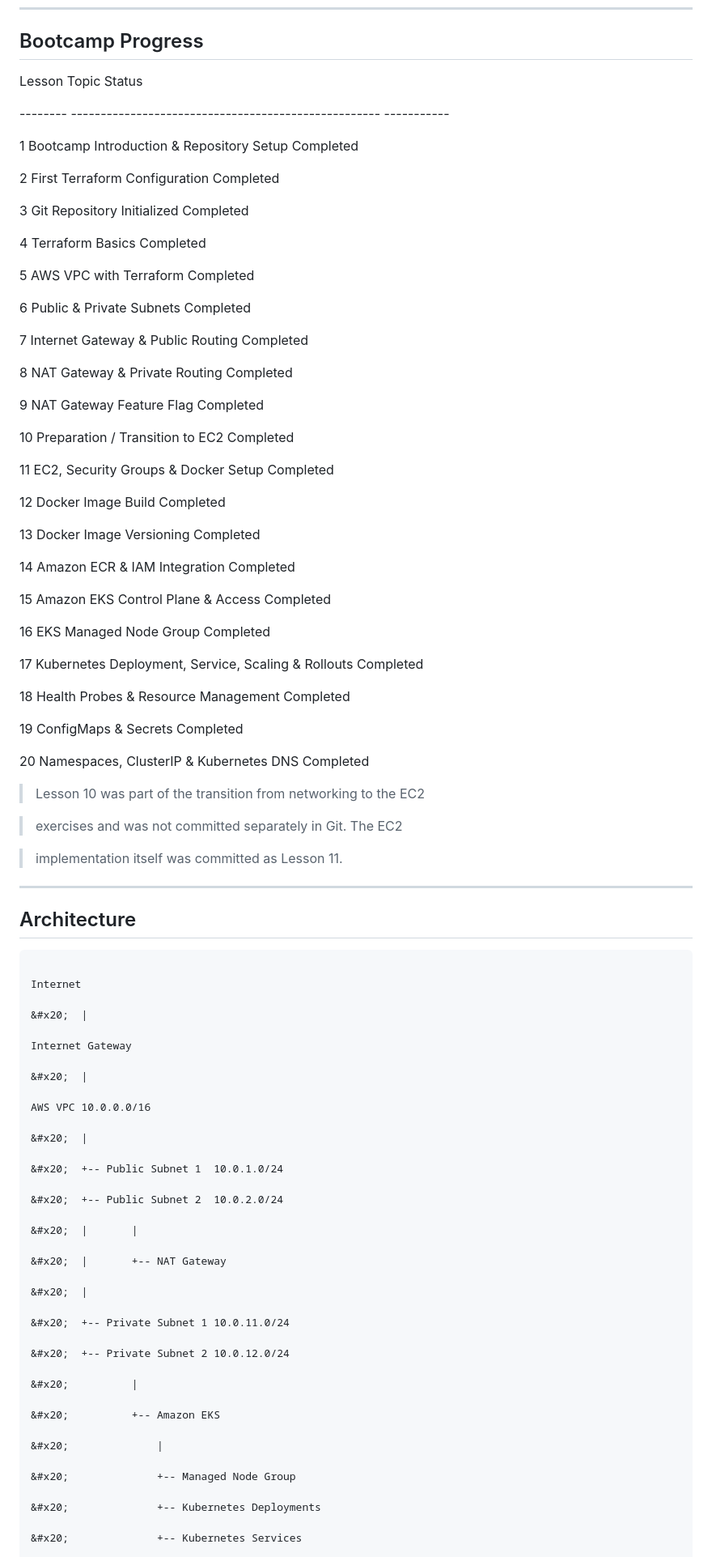
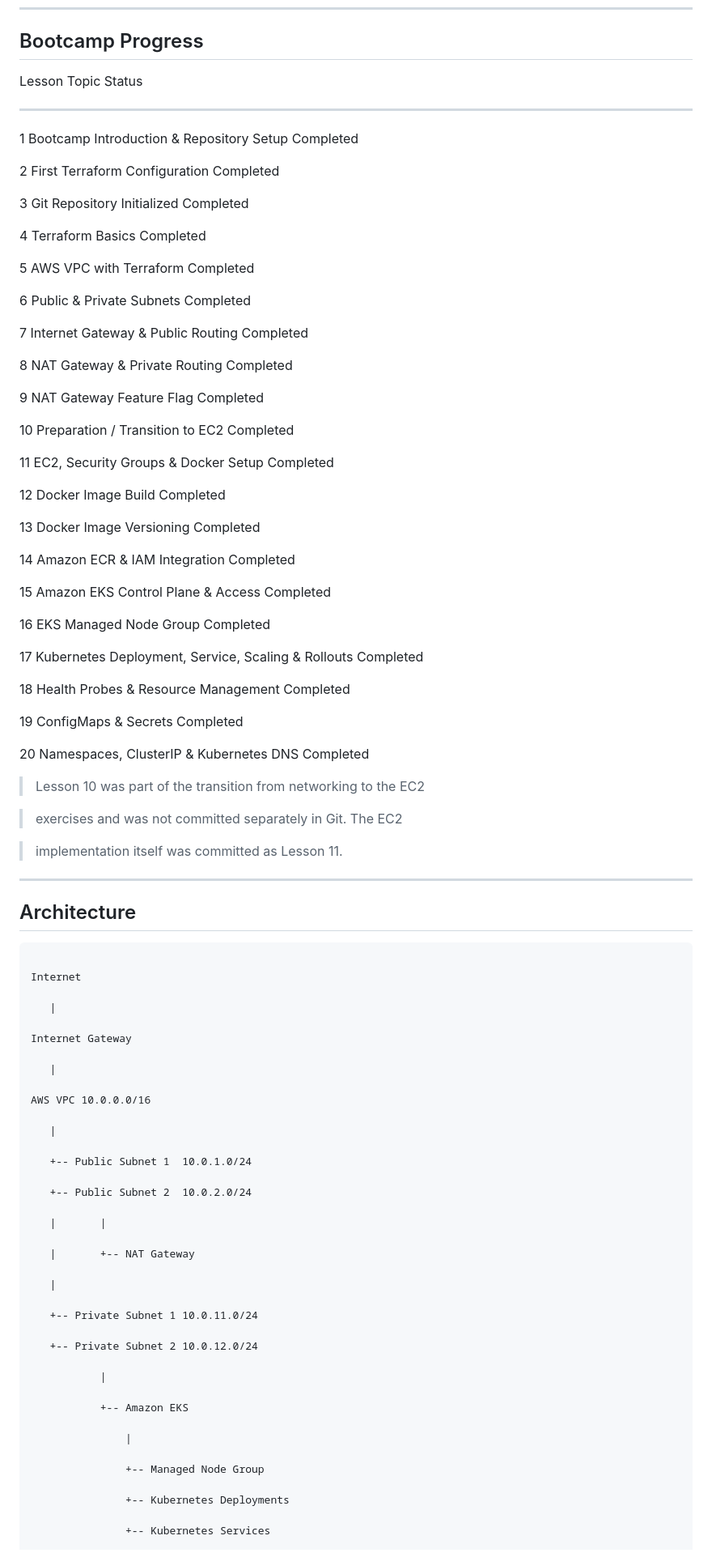
Before and after one commit to wslooten/eks-bootcamp, a Markdown page: README.md, the part around one of its changes. Shown at 81% size. Drawn GitHub-style.

Commit message:
Fix README formatting and encoding

```diff
--- a/README.md
+++ b/README.md
@@ -36,49 +36,49 @@ management.
 
 
 
-&#x20; Lesson   Topic                                                Status
+  Lesson   Topic                                                Status
 
-&#x20; -------- ---------------------------------------------------- -----------
+  -------- ---------------------------------------------------- -----------
 
-&#x20; 1        Bootcamp Introduction & Repository Setup             Completed
+  1        Bootcamp Introduction & Repository Setup             Completed
 
-&#x20; 2        First Terraform Configuration                        Completed
+  2        First Terraform Configuration                        Completed
 
-&#x20; 3        Git Repository Initialized                           Completed
+  3        Git Repository Initialized                           Completed
 
-&#x20; 4        Terraform Basics                                     Completed
+  4        Terraform Basics                                     Completed
 
-&#x20; 5        AWS VPC with Terraform                               Completed
+  5        AWS VPC with Terraform                               Completed
 
-&#x20; 6        Public & Private Subnets                             Completed
+  6        Public & Private Subnets                             Completed
 
-&#x20; 7        Internet Gateway & Public Routing                    Completed
+  7        Internet Gateway & Public Routing                    Completed
 
-&#x20; 8        NAT Gateway & Private Routing                        Completed
+  8        NAT Gateway & Private Routing                        Completed
 
-&#x20; 9        NAT Gateway Feature Flag                             Completed
+  9        NAT Gateway Feature Flag                             Completed
 
-&#x20; 10       Preparation / Transition to EC2                      Completed
+  10       Preparation / Transition to EC2                      Completed
 
-&#x20; 11       EC2, Security Groups & Docker Setup                  Completed
+  11       EC2, Security Groups & Docker Setup                  Completed
 
-&#x20; 12       Docker Image Build                                   Completed
+  12       Docker Image Build                                   Completed
 
-&#x20; 13       Docker Image Versioning                              Completed
+  13       Docker Image Versioning                              Completed
 
-&#x20; 14       Amazon ECR & IAM Integration                         Completed
+  14       Amazon ECR & IAM Integration                         Completed
 
-&#x20; 15       Amazon EKS Control Plane & Access                    Completed
+  15       Amazon EKS Control Plane & Access                    Completed
 
-&#x20; 16       EKS Managed Node Group                               Completed
+  16       EKS Managed Node Group                               Completed
 
-&#x20; 17       Kubernetes Deployment, Service, Scaling & Rollouts   Completed
+  17       Kubernetes Deployment, Service, Scaling & Rollouts   Completed
 
-&#x20; 18       Health Probes & Resource Management                  Completed
+  18       Health Probes & Resource Management                  Completed
 
-&#x20; 19       ConfigMaps & Secrets                                 Completed
+  19       ConfigMaps & Secrets                                 Completed
 
-&#x20; 20       Namespaces, ClusterIP & Kubernetes DNS               Completed
+  20       Namespaces, ClusterIP & Kubernetes DNS               Completed
 
 
 
@@ -102,39 +102,39 @@ management.
 
 Internet
 
-&#x20;  |
+   |
 
 Internet Gateway
 
-&#x20;  |
+   |
 
 AWS VPC 10.0.0.0/16
 
-&#x20;  |
+   |
 
-&#x20;  +-- Public Subnet 1  10.0.1.0/24
+   +-- Public Subnet 1  10.0.1.0/24
 
-&#x20;  +-- Public Subnet 2  10.0.2.0/24
+   +-- Public Subnet 2  10.0.2.0/24
 
-&#x20;  |       |
+   |       |
 
-&#x20;  |       +-- NAT Gateway
+   |       +-- NAT Gateway
 
-&#x20;  |
+   |
 
-&#x20;  +-- Private Subnet 1 10.0.11.0/24
+   +-- Private Subnet 1 10.0.11.0/24
 
-&#x20;  +-- Private Subnet 2 10.0.12.0/24
+   +-- Private Subnet 2 10.0.12.0/24
 
-&#x20;          |
+           |
 
-&#x20;          +-- Amazon EKS
+           +-- Amazon EKS
 
-&#x20;              |
+               |
 
-&#x20;              +-- Managed Node Group
+               +-- Managed Node Group
 
-&#x20;              +-- Kubernetes Deployments
+               +-- Kubernetes Deployments
 
-&#x20;              +-- Kubernetes Services
+               +-- Kubernetes Services
 
```
Also changed, not shown: other parts of README.md (+47 -87 lines).
